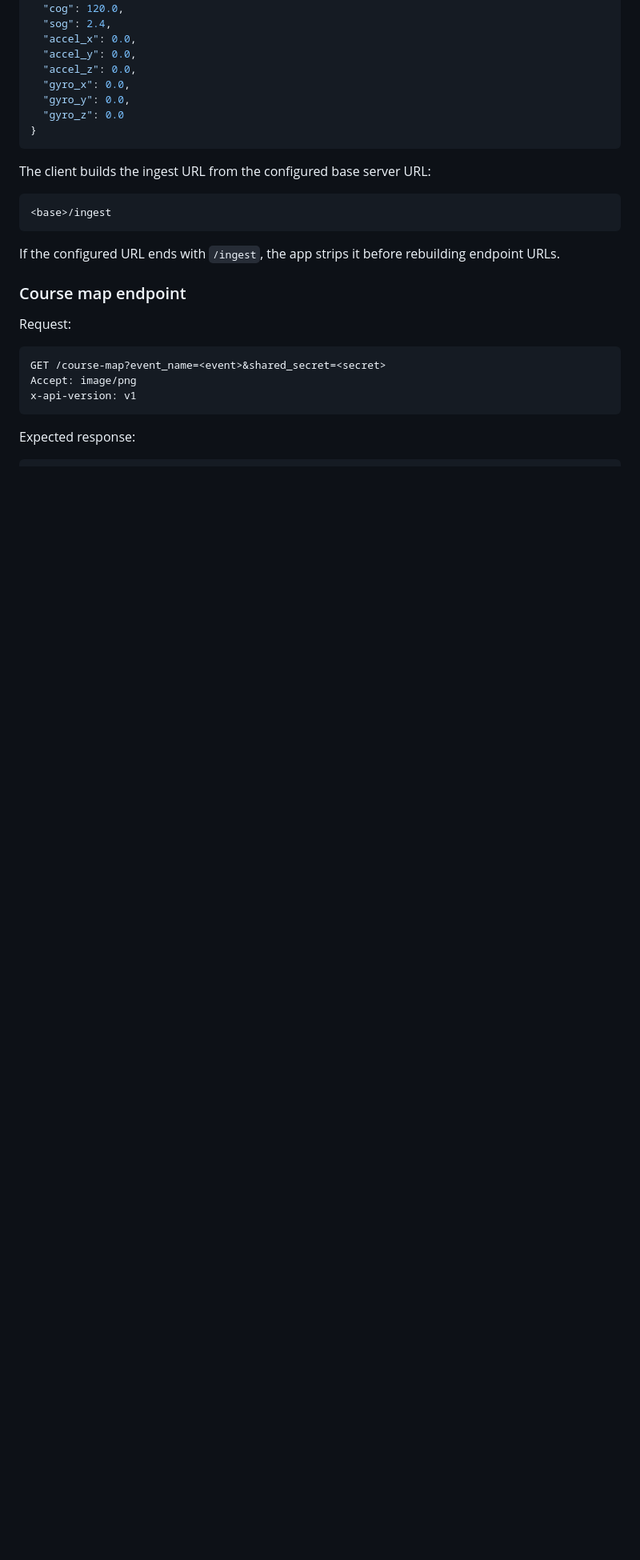
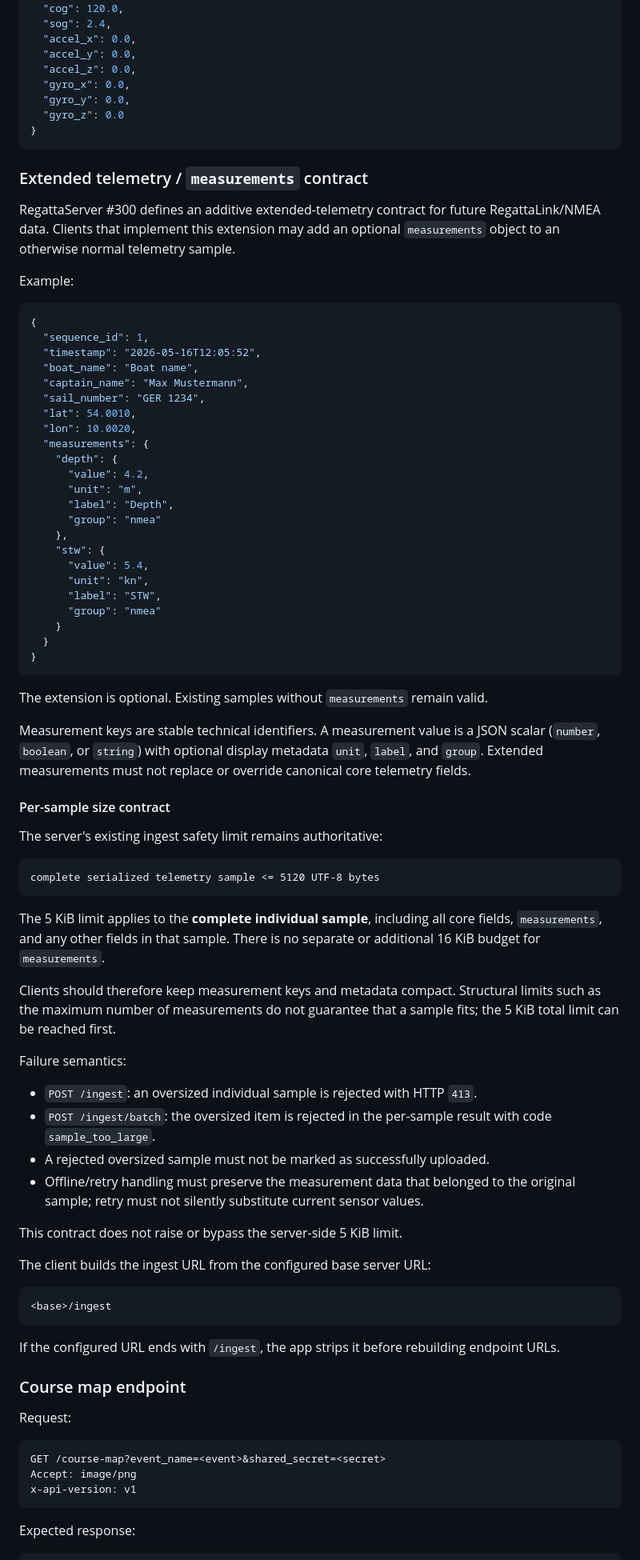
Before and after one commit to MWillimz/RegattaTracker-Public, a Markdown page: DOCUMENTATION.md, the part around the change. Shown at 80% size. Drawn GitHub-style; blank space fills up the shorter version.

Commit message:
Document 5 KiB extended telemetry client contract (#300)

````diff
--- a/DOCUMENTATION.md
+++ b/DOCUMENTATION.md
@@ -229,6 +229,63 @@ Payload fields:
   "gyro_z": 0.0
 }
 ```
+
+### Extended telemetry / `measurements` contract
+
+RegattaServer #300 defines an additive extended-telemetry contract for future RegattaLink/NMEA data. Clients that implement this extension may add an optional `measurements` object to an otherwise normal telemetry sample.
+
+Example:
+
+```json
+{
+  "sequence_id": 1,
+  "timestamp": "2026-05-16T12:05:52",
+  "boat_name": "Boat name",
+  "captain_name": "Max Mustermann",
+  "sail_number": "GER 1234",
+  "lat": 54.0010,
+  "lon": 10.0020,
+  "measurements": {
+    "depth": {
+      "value": 4.2,
+      "unit": "m",
+      "label": "Depth",
+      "group": "nmea"
+    },
+    "stw": {
+      "value": 5.4,
+      "unit": "kn",
+      "label": "STW",
+      "group": "nmea"
+    }
+  }
+}
+```
+
+The extension is optional. Existing samples without `measurements` remain valid.
+
+Measurement keys are stable technical identifiers. A measurement value is a JSON scalar (`number`, `boolean`, or `string`) with optional display metadata `unit`, `label`, and `group`. Extended measurements must not replace or override canonical core telemetry fields.
+
+#### Per-sample size contract
+
+The server's existing ingest safety limit remains authoritative:
+
+```text
+complete serialized telemetry sample <= 5120 UTF-8 bytes
+```
+
+The 5 KiB limit applies to the **complete individual sample**, including all core fields, `measurements`, and any other fields in that sample. There is no separate or additional 16 KiB budget for `measurements`.
+
+Clients should therefore keep measurement keys and metadata compact. Structural limits such as the maximum number of measurements do not guarantee that a sample fits; the 5 KiB total limit can be reached first.
+
+Failure semantics:
+
+- `POST /ingest`: an oversized individual sample is rejected with HTTP `413`.
+- `POST /ingest/batch`: the oversized item is rejected in the per-sample result with code `sample_too_large`.
+- A rejected oversized sample must not be marked as successfully uploaded.
+- Offline/retry handling must preserve the measurement data that belonged to the original sample; retry must not silently substitute current sensor values.
+
+This contract does not raise or bypass the server-side 5 KiB limit.
 
 The client builds the ingest URL from the configured base server URL:
 
````
